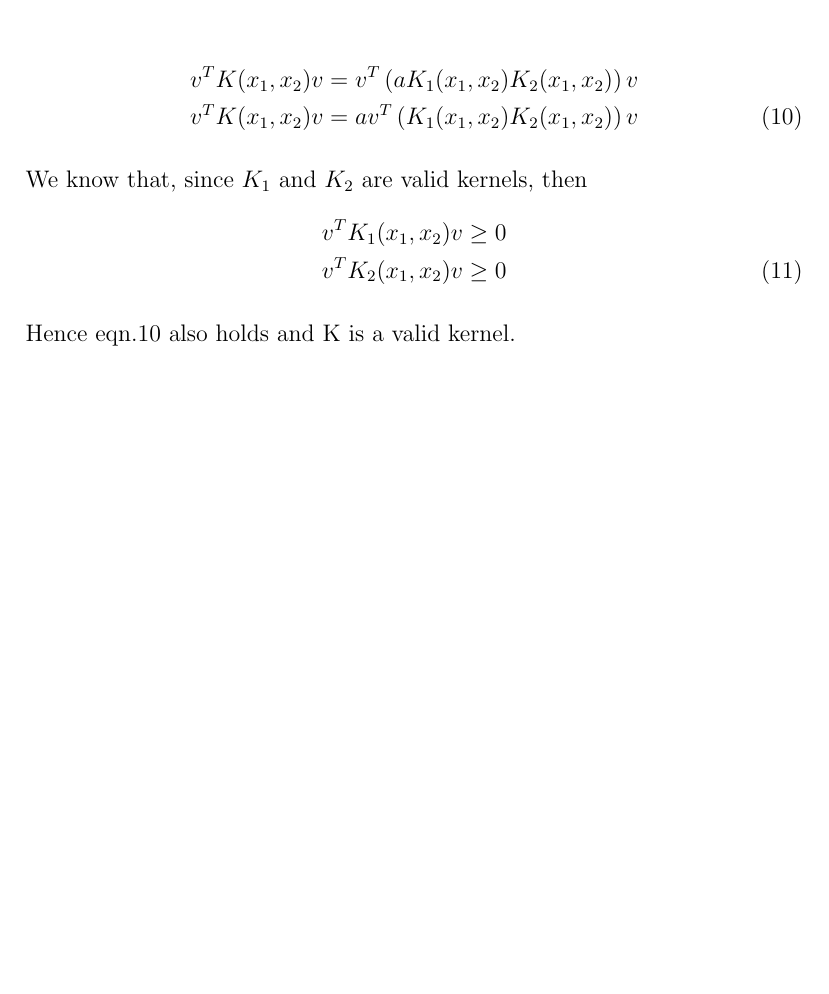
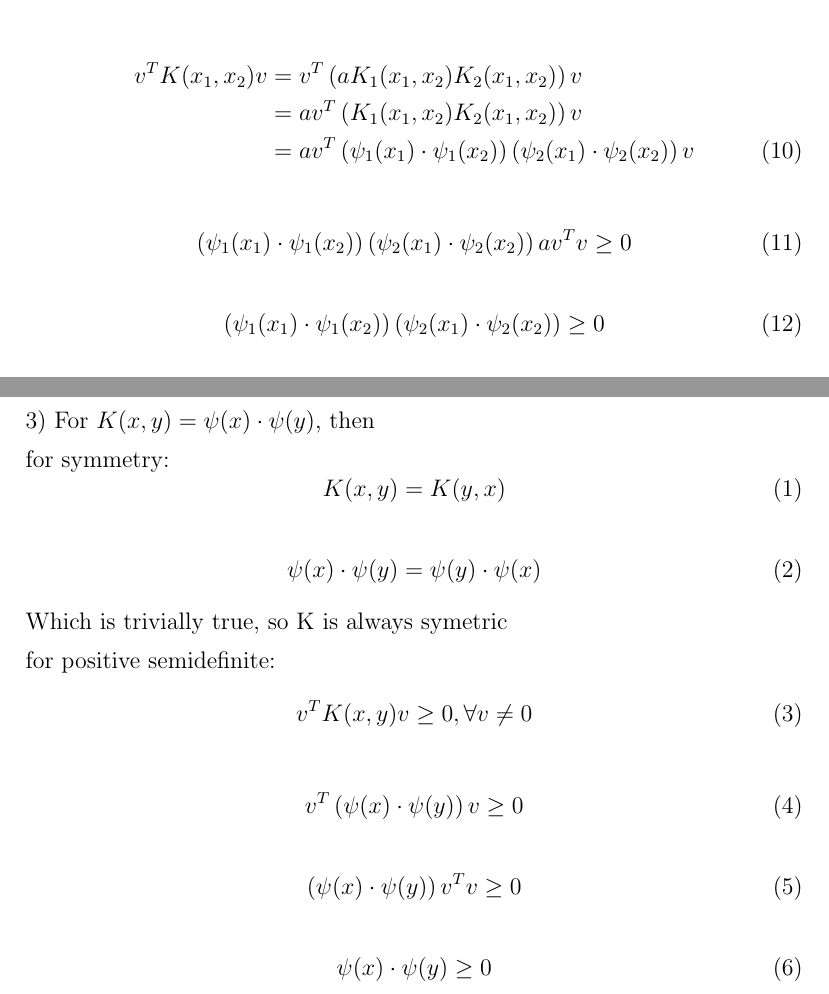
Before and after one commit to JustinSGray/eecs440_fall2011, a LaTeX problem sheet (hw6/hw.tex): part of page 2 of 4 before the commit and two parts of pages 2 and 5 of 5 after it, the two joined at a grey line, cut so that both start at the same text, the shorter picture padded with empty space. Compiled offline with pdfLaTeX.

Commit message:
finished problem 3

```diff
--- a/hw6/hw.tex
+++ b/hw6/hw.tex
@@ -76,16 +76,17 @@ Positive SemiDefinite:
 
 \begin{align}
     v^T K(x_1,x_2) v &= v^T \left( aK_1(x_1,x_2)K_2(x_1,x_2) \right) v \notag \\
-    v^T K(x_1,x_2) v &= av^T \left( K_1(x_1,x_2)K_2(x_1,x_2) \right) v
+    &= av^T \left( K_1(x_1,x_2)K_2(x_1,x_2) \right) v \notag \\
+    &= av^T \left(\psi_1(x_1) \cdot \psi_1(x_2)\right)\left(\psi_2(x_1) \cdot \psi_2(x_2)\right) v
 \end{align}
 
-We know that, since $K_1$ and $K_2$ are valid kernels, then
-\begin{align}
-    v^T K_1(x_1,x_2) v \geq 0 \notag \\
-    v^T K_2(x_1,x_2) v \geq 0
-\end{align}
+\begin{equation}
+    \left(\psi_1(x_1) \cdot \psi_1(x_2)\right)\left(\psi_2(x_1) \cdot \psi_2(x_2)\right)av^Tv \geq 0
+\end{equation}
 
-Hence eqn.10 also holds and K is a valid kernel.
+\begin{equation}
+    \left(\psi_1(x_1) \cdot \psi_1(x_2)\right)\left(\psi_2(x_1) \cdot \psi_2(x_2)\right) \geq 0
+\end{equation}
 
 \pagebreak
 \setcounter{equation}{0}
@@ -163,4 +164,37 @@ also a positive quantity, while $(x \cdot y)$ is negative. So the r.h.s. must be
 eqn.13 is always true. So K is positive semi-definite.
 
 
+\pagebreak
+\setcounter{equation}{0}
+3) For $K(x,y) = \psi(x)\cdot \psi(y)$, then
+
+for symmetry:
+\begin{equation}
+    K(x,y) = K(y,x)
+\end{equation}
+
+\begin{equation}
+    \psi(x)\cdot \psi(y) = \psi(y)\cdot \psi(x)
+\end{equation}
+
+Which is trivially true, so K is always symetric
+
+for positive semidefinite:
+\begin{equation}
+    v^T K(x,y) v \geq 0, \forall v\neq 0
+\end{equation}
+
+\begin{equation}
+    v^T \left(\psi(x)\cdot \psi(y)\right) v \geq 0
+\end{equation}
+
+\begin{equation}
+    \left(\psi(x)\cdot \psi(y)\right)v^T  v \geq 0
+\end{equation}
+
+\begin{equation}
+    \psi(x)\cdot \psi(y) \geq 0
+\end{equation}
+
+
 \end{document}
```
